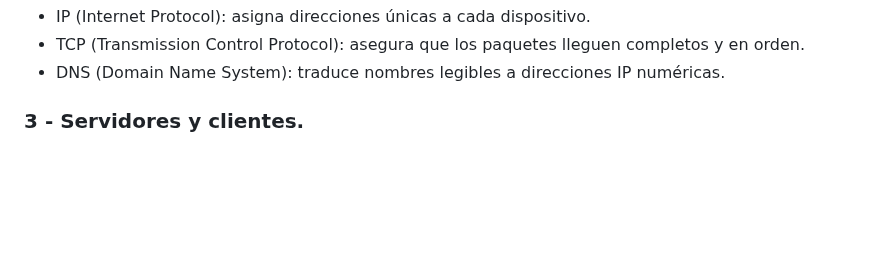
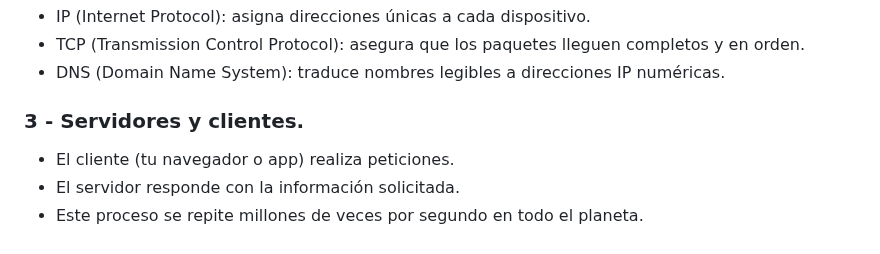
Before and after one commit to jonadev-ok/curso-practico-de-html, a Markdown page: Modulo-00/README.md, the part around the change. GitHub-like rendering; blank space fills up the shorter version.

Commit message:
Update README with additional content and images

```diff
--- a/Modulo-00/README.md
+++ b/Modulo-00/README.md
@@ -99,3 +99,15 @@
 <h3>
   3 - Servidores y clientes.
 </h3>
+
+<ul>
+  <li>
+    El cliente (tu navegador o app) realiza peticiones.
+  </li>
+  <li>
+    El servidor responde con la información solicitada.
+  </li>
+  <li>
+    Este proceso se repite millones de veces por segundo en todo el planeta.
+  </li>
+</ul>
```
